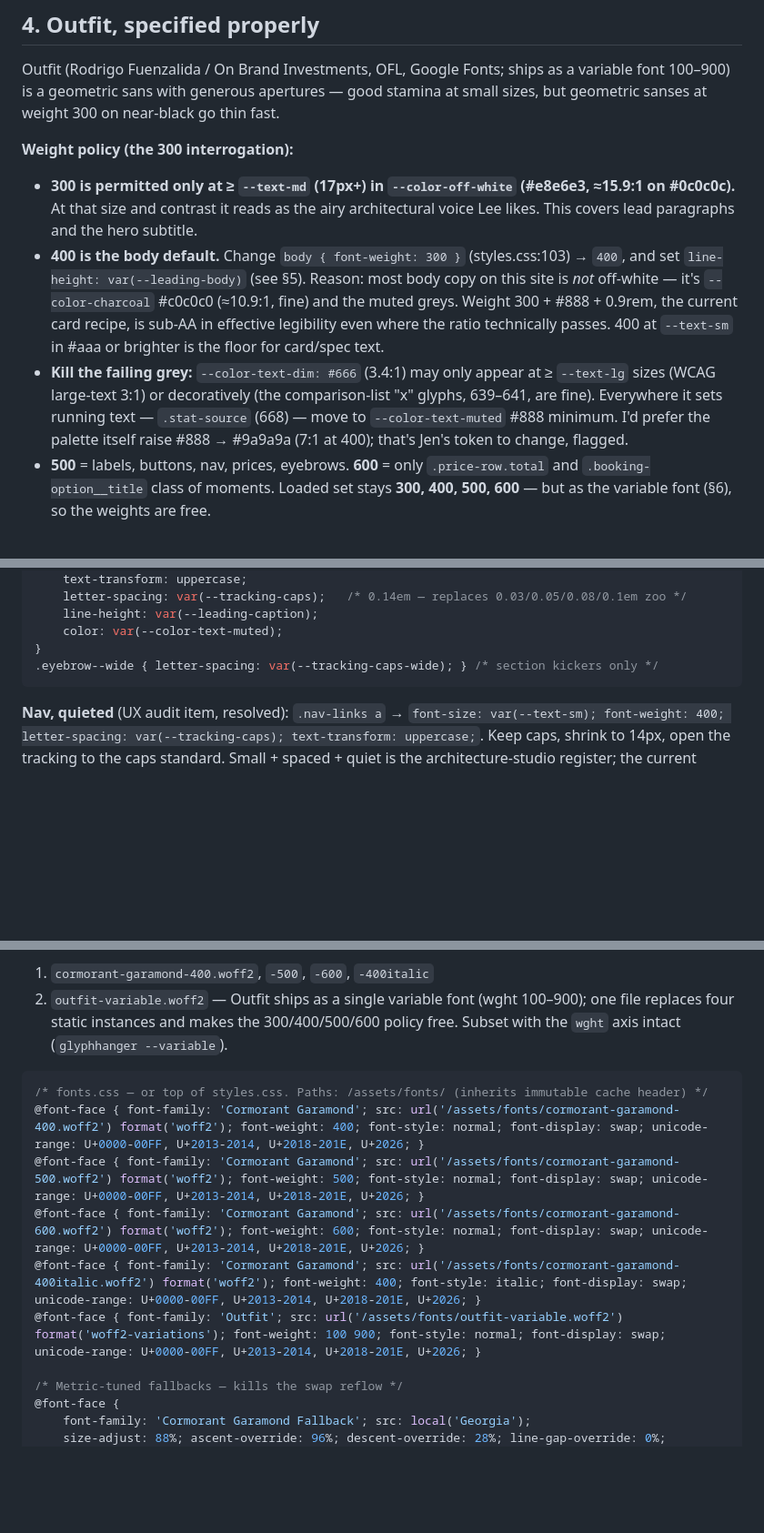
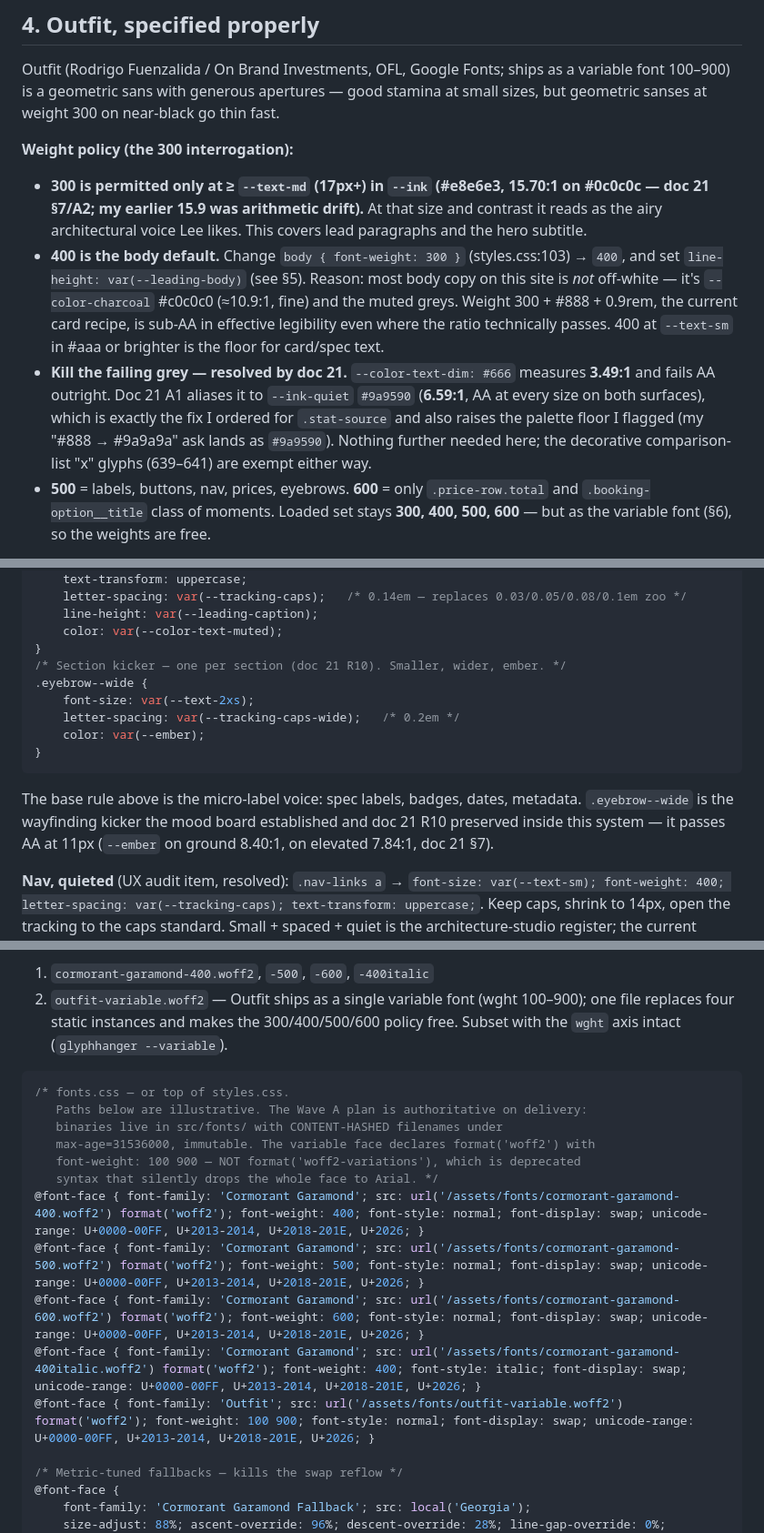
Before and after one commit to secretsaunacompany-ui/ssc-website, a Markdown page: docs/redesign-2026-07/11-beatrice-typography.md, 3 parts joined by grey strips. Shown at 91% size. GitHub-like rendering; blank space fills up the shorter version.

````diff
--- a/docs/redesign-2026-07/11-beatrice-typography.md
+++ b/docs/redesign-2026-07/11-beatrice-typography.md
@@ -119,9 +128,9 @@ h4 { font-size: var(--text-lg); font-weight: 600; line-height: var(--leading-sub
 Outfit (Rodrigo Fuenzalida / On Brand Investments, OFL, Google Fonts; ships as a variable font 100–900) is a geometric sans with generous apertures — good stamina at small sizes, but geometric sanses at weight 300 on near-black go thin fast.
 
 **Weight policy (the 300 interrogation):**
-- **300 is permitted only at ≥ `--text-md` (17px+) in `--color-off-white` (#e8e6e3, ≈15.9:1 on #0c0c0c).** At that size and contrast it reads as the airy architectural voice Lee likes. This covers lead paragraphs and the hero subtitle.
+- **300 is permitted only at ≥ `--text-md` (17px+) in `--ink` (#e8e6e3, **15.70:1** on #0c0c0c — doc 21 §7/A2; my earlier 15.9 was arithmetic drift).** At that size and contrast it reads as the airy architectural voice Lee likes. This covers lead paragraphs and the hero subtitle.
 - **400 is the body default.** Change `body { font-weight: 300 }` (styles.css:103) → `400`, and set `line-height: var(--leading-body)` (see §5). Reason: most body copy on this site is *not* off-white — it's `--color-charcoal` #c0c0c0 (≈10.9:1, fine) and the muted greys. Weight 300 + #888 + 0.9rem, the current card recipe, is sub-AA in effective legibility even where the ratio technically passes. 400 at `--text-sm` in #aaa or brighter is the floor for card/spec text.
-- **Kill the failing grey:** `--color-text-dim: #666` (3.4:1) may only appear at ≥ `--text-lg` sizes (WCAG large-text 3:1) or decoratively (the comparison-list "x" glyphs, 639–641, are fine). Everywhere it sets running text — `.stat-source` (668) — move to `--color-text-muted` #888 minimum. I'd prefer the palette itself raise #888 → #9a9a9a (7:1 at 400); that's Jen's token to change, flagged.
+- **Kill the failing grey — resolved by doc 21.** `--color-text-dim: #666` measures **3.49:1** and fails AA outright. Doc 21 A1 aliases it to `--ink-quiet` `#9a9590` (**6.59:1**, AA at every size on both surfaces), which is exactly the fix I ordered for `.stat-source` and also raises the palette floor I flagged (my "#888 → #9a9a9a" ask lands as `#9a9590`). Nothing further needed here; the decorative comparison-list "x" glyphs (639–641) are exempt either way.
 - **500** = labels, buttons, nav, prices, eyebrows. **600** = only `.price-row.total` and `.booking-option__title` class of moments. Loaded set stays **300, 400, 500, 600** — but as the variable font (§6), so the weights are free.
 
 **Numerals:** Outfit's figures are lining by default; the Google build exposes `tnum`. Every price and spec column gets tabular:
@@ -149,8 +158,14 @@ Confidence note: `tnum` presence in the current Google-served Outfit build is hi
     line-height: var(--leading-caption);
     color: var(--color-text-muted);
 }
-.eyebrow--wide { letter-spacing: var(--tracking-caps-wide); } /* section kickers only */
+/* Section kicker — one per section (doc 21 R10). Smaller, wider, ember. */
+.eyebrow--wide {
+    font-size: var(--text-2xs);
+    letter-spacing: var(--tracking-caps-wide);   /* 0.2em */
+    color: var(--ember);
+}
 ```
+The base rule above is the micro-label voice: spec labels, badges, dates, metadata. `.eyebrow--wide` is the wayfinding kicker the mood board established and doc 21 R10 preserved inside this system — it passes AA at 11px (`--ember` on ground 8.40:1, on elevated 7.84:1, doc 21 §7).
 
 **Nav, quieted** (UX audit item, resolved): `.nav-links a` → `font-size: var(--text-sm); font-weight: 400; letter-spacing: var(--tracking-caps); text-transform: uppercase;`. Keep caps, shrink to 14px, open the tracking to the caps standard. Small + spaced + quiet is the architecture-studio register; the current 1.1rem was doing hero work in a utility bar.
 
@@ -187,12 +202,17 @@ Current: `head.njk:298`, one Google CSS request, `display=swap`, weights CG 400/
 2. `outfit-variable.woff2` — Outfit ships as a single variable font (wght 100–900); one file replaces four static instances and makes the 300/400/500/600 policy free. Subset with the `wght` axis intact (`glyphhanger --variable`).
 
 ```css
-/* fonts.css — or top of styles.css. Paths: /assets/fonts/ (inherits immutable cache header) */
+/* fonts.css — or top of styles.css.
+   Paths below are illustrative. The Wave A plan is authoritative on delivery:
+   binaries live in src/fonts/ with CONTENT-HASHED filenames under
+   max-age=31536000, immutable. The variable face declares format('woff2') with
+   font-weight: 100 900 — NOT format('woff2-variations'), which is deprecated
+   syntax that silently drops the whole face to Arial. */
 @font-face { font-family: 'Cormorant Garamond'; src: url('/assets/fonts/cormorant-garamond-400.woff2') format('woff2'); font-weight: 400; font-style: normal; font-display: swap; unicode-range: U+0000-00FF, U+2013-2014, U+2018-201E, U+2026; }
 @font-face { font-family: 'Cormorant Garamond'; src: url('/assets/fonts/cormorant-garamond-500.woff2') format('woff2'); font-weight: 500; font-style: normal; font-display: swap; unicode-range: U+0000-00FF, U+2013-2014, U+2018-201E, U+2026; }
 @font-face { font-family: 'Cormorant Garamond'; src: url('/assets/fonts/cormorant-garamond-600.woff2') format('woff2'); font-weight: 600; font-style: normal; font-display: swap; unicode-range: U+0000-00FF, U+2013-2014, U+2018-201E, U+2026; }
 @font-face { font-family: 'Cormorant Garamond'; src: url('/assets/fonts/cormorant-garamond-400italic.woff2') format('woff2'); font-weight: 400; font-style: italic; font-display: swap; unicode-range: U+0000-00FF, U+2013-2014, U+2018-201E, U+2026; }
-@font-face { font-family: 'Outfit'; src: url('/assets/fonts/outfit-variable.woff2') format('woff2-variations'); font-weight: 100 900; font-style: normal; font-display: swap; unicode-range: U+0000-00FF, U+2013-2014, U+2018-201E, U+2026; }
+@font-face { font-family: 'Outfit'; src: url('/assets/fonts/outfit-variable.woff2') format('woff2'); font-weight: 100 900; font-style: normal; font-display: swap; unicode-range: U+0000-00FF, U+2013-2014, U+2018-201E, U+2026; }
 
 /* Metric-tuned fallbacks — kills the swap reflow */
 @font-face {
````
Also changed, not shown: other parts of docs/redesign-2026-07/11-beatrice-typography.md (+18 -9 lines).
